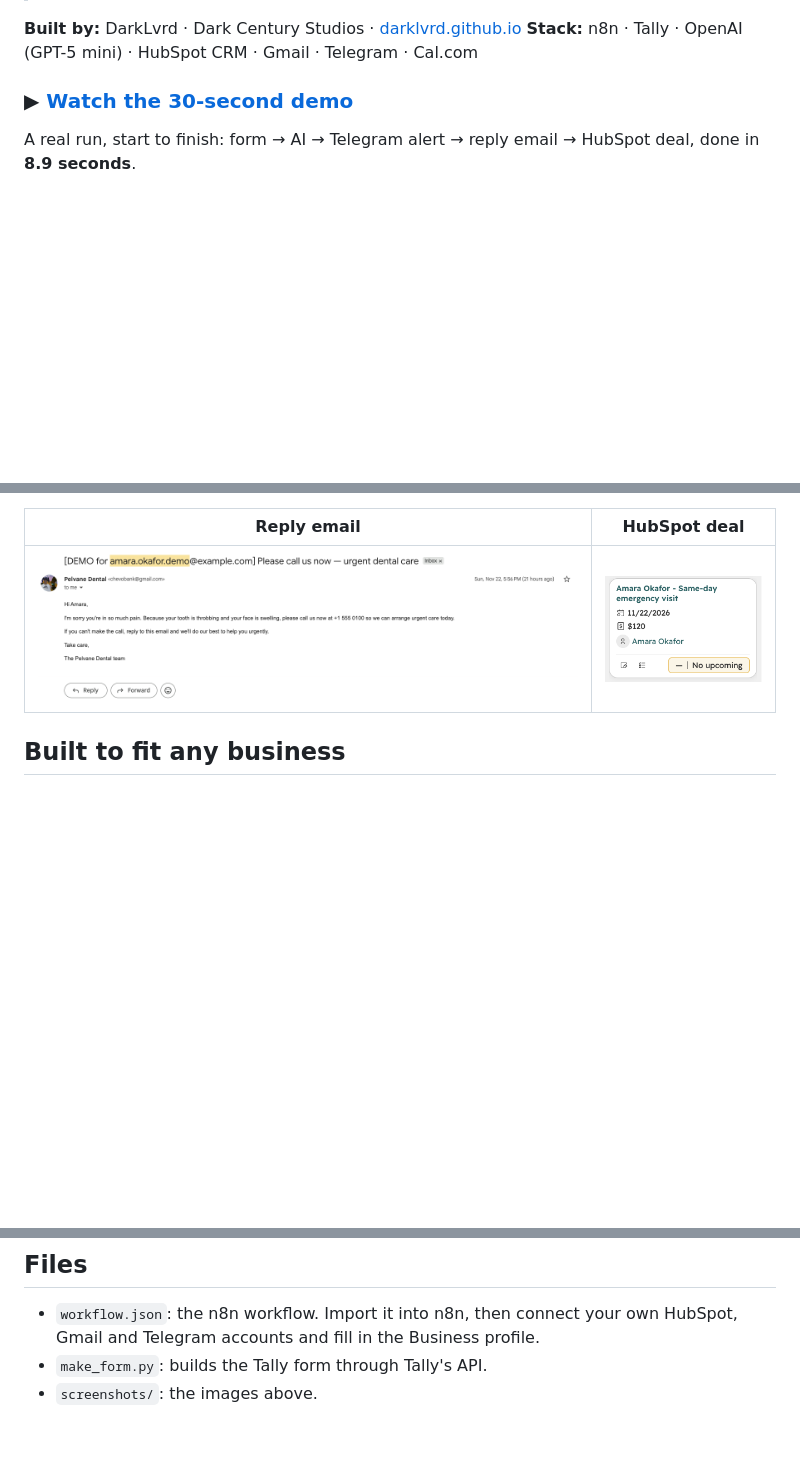
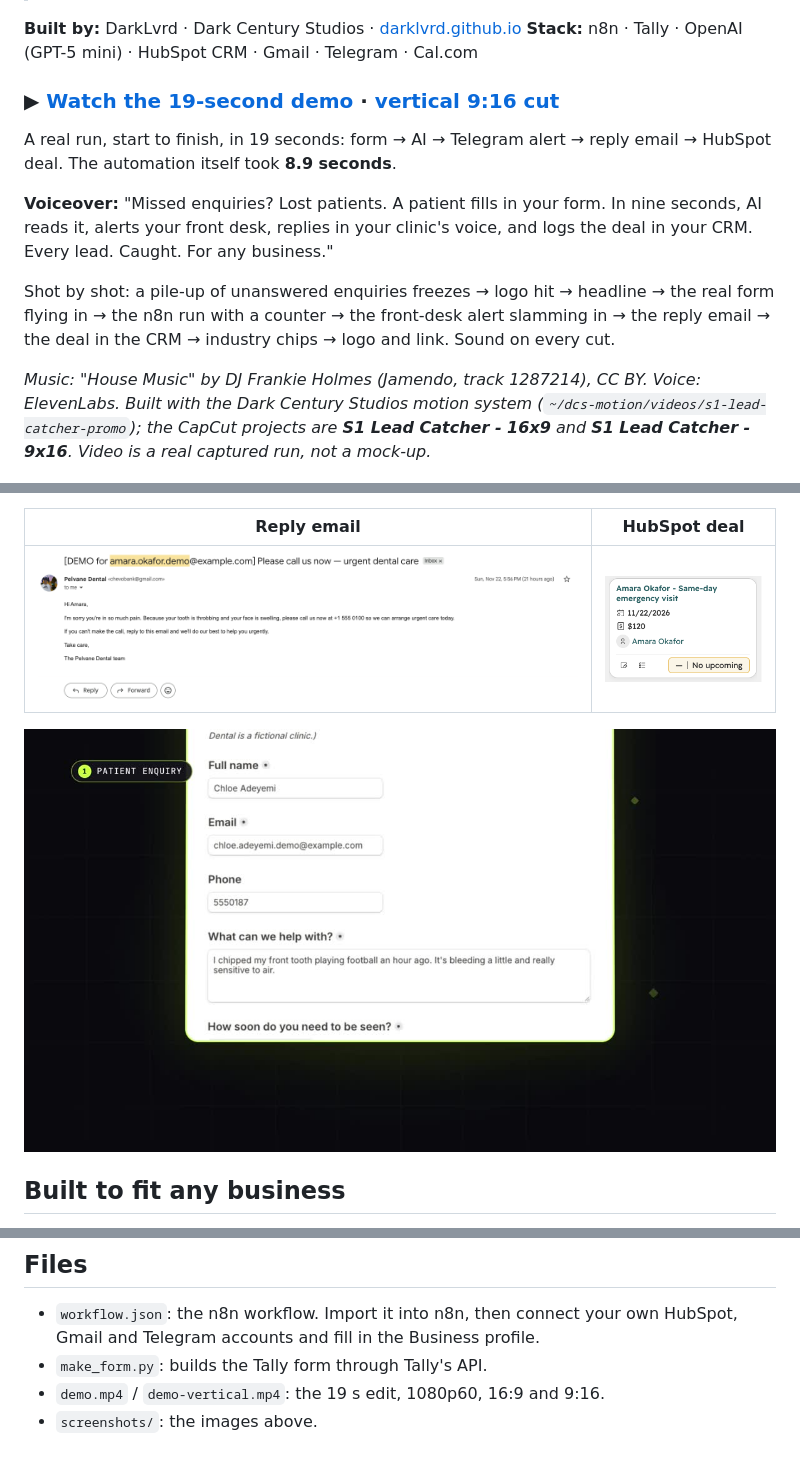
Before and after one commit to DarkLvrd/n8n-automation-portfolio, a Markdown page: s1-lead-catcher/README.md, 3 parts joined by grey strips. Rendered like a GitHub page; pictures changed too: s1-lead-catcher/screenshots/demo-poster.jpg (added); blank space fills up the shorter version.

Commit message:
S1: 19s vertical+landscape promo with voiceover, CapCut projects

```diff
--- a/s1-lead-catcher/README.md
+++ b/s1-lead-catcher/README.md
@@ -5,9 +5,15 @@
 **Built by:** DarkLvrd · Dark Century Studios · [darklvrd.github.io](https://darklvrd.github.io)
 **Stack:** n8n · Tally · OpenAI (GPT-5 mini) · HubSpot CRM · Gmail · Telegram · Cal.com
 
-### ▶ [Watch the 30-second demo](demo.mp4)
+### ▶ [Watch the 19-second demo](demo.mp4) · [vertical 9:16 cut](demo-vertical.mp4)
 
-A real run, start to finish: form → AI → Telegram alert → reply email → HubSpot deal, done in **8.9 seconds**.
+A real run, start to finish, in 19 seconds: form → AI → Telegram alert → reply email → HubSpot deal. The automation itself took **8.9 seconds**.
+
+**Voiceover:** "Missed enquiries? Lost patients. A patient fills in your form. In nine seconds, AI reads it, alerts your front desk, replies in your clinic's voice, and logs the deal in your CRM. Every lead. Caught. For any business."
+
+Shot by shot: a pile-up of unanswered enquiries freezes → logo hit → headline → the real form flying in → the n8n run with a counter → the front-desk alert slamming in → the reply email → the deal in the CRM → industry chips → logo and link. Sound on every cut.
+
+*Music: "House Music" by DJ Frankie Holmes (Jamendo, track 1287214), CC BY. Voice: ElevenLabs. Built with the Dark Century Studios motion system (`~/dcs-motion/videos/s1-lead-catcher-promo`); the CapCut projects are **S1 Lead Catcher - 16x9** and **S1 Lead Catcher - 9x16**. Video is a real captured run, not a mock-up.*
 
 ![Telegram alert](screenshots/telegram-alert.png)
 
@@ -53,6 +59,8 @@ The second test was a deliberate curveball. The form said "urgent", but the AI d
 |---|---|
 | ![email](screenshots/reply-email.png) | ![deal](screenshots/hubspot-deal.png) |
 
+![demo poster](screenshots/demo-poster.jpg)
+
 ## Built to fit any business
 
 Everything specific to the clinic sits in one **Business profile** box: name, services, prices, tone, links. Change that box and the same workflow catches leads for a gym, a salon, a law firm or a real-estate agency.
@@ -70,4 +78,5 @@ A **demo mode** switch sends every email to the builder's own inbox instead of t
 
 - `workflow.json`: the n8n workflow. Import it into n8n, then connect your own HubSpot, Gmail and Telegram accounts and fill in the Business profile.
 - `make_form.py`: builds the Tally form through Tally's API.
+- `demo.mp4` / `demo-vertical.mp4`: the 19 s edit, 1080p60, 16:9 and 9:16.
 - `screenshots/`: the images above.
```
Also changed, not shown: 2 other files.
